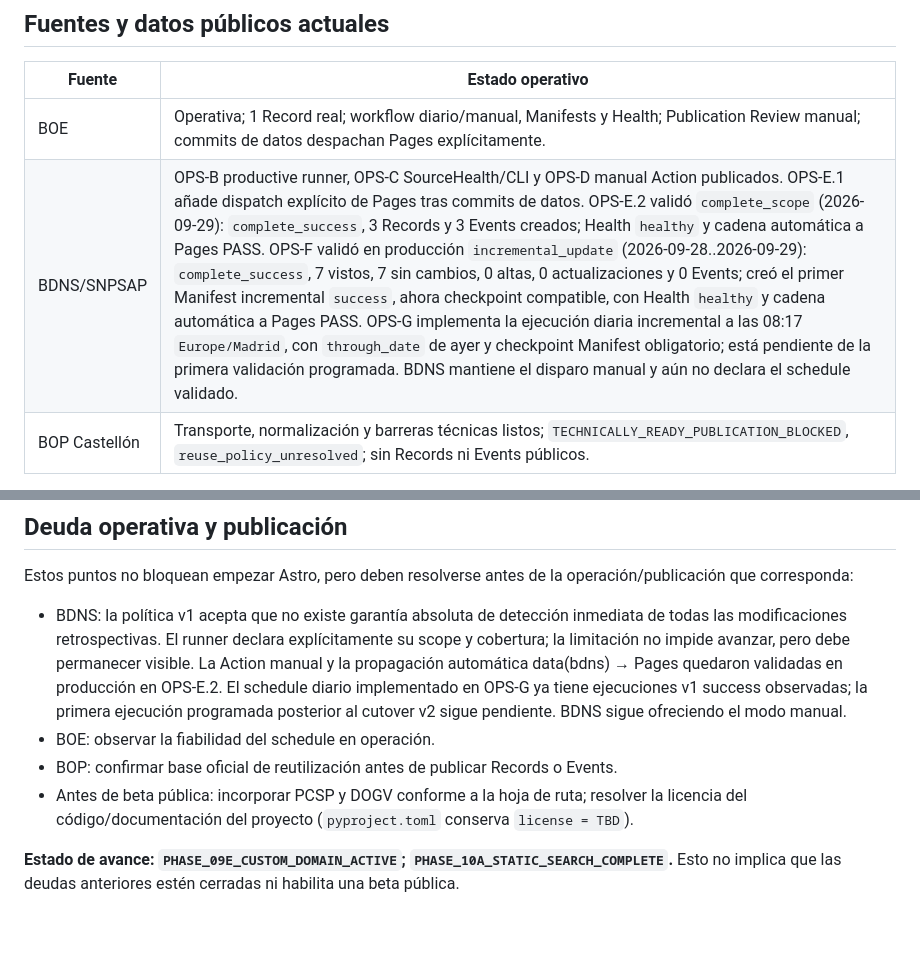
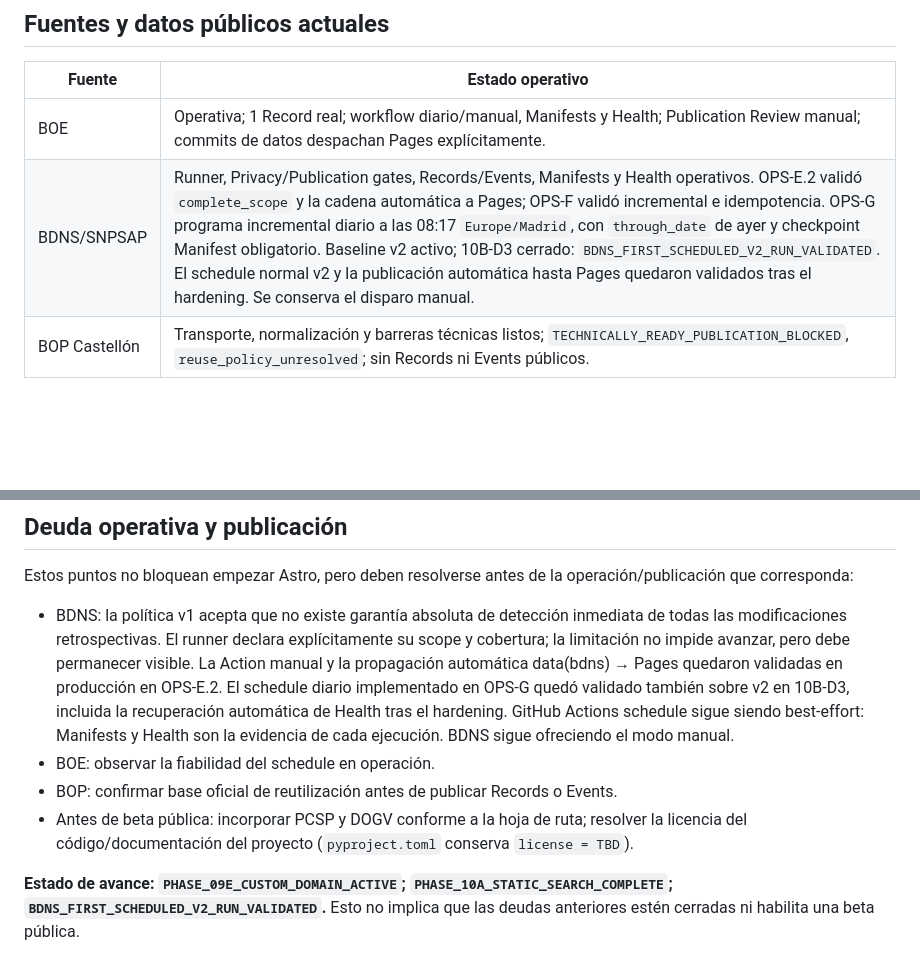
Before and after one commit to alexmihaic/HLT-InfoCS, a Markdown page: docs/PROJECT_STATE.md, 2 parts joined by grey strips. Drawn GitHub-style; blank space fills up the shorter version.

```diff
--- a/docs/PROJECT_STATE.md
+++ b/docs/PROJECT_STATE.md
@@ -23,6 +23,6 @@ no decide políticas BOE/BDNS/BOP.
 | Fuente | Estado operativo |
 | --- | --- |
 | BOE | Operativa; 1 Record real; workflow diario/manual, Manifests y Health; Publication Review manual; commits de datos despachan Pages explícitamente. |
-| BDNS/SNPSAP | OPS-B productive runner, OPS-C SourceHealth/CLI y OPS-D manual Action publicados. OPS-E.1 añade dispatch explícito de Pages tras commits de datos. OPS-E.2 validó `complete_scope` (2026-09-29): `complete_success`, 3 Records y 3 Events creados; Health `healthy` y cadena automática a Pages PASS. OPS-F validó en producción `incremental_update` (2026-09-28..2026-09-29): `complete_success`, 7 vistos, 7 sin cambios, 0 altas, 0 actualizaciones y 0 Events; creó el primer Manifest incremental `success`, ahora checkpoint compatible, con Health `healthy` y cadena automática a Pages PASS. OPS-G implementa la ejecución diaria incremental a las 08:17 `Europe/Madrid`, con `through_date` de ayer y checkpoint Manifest obligatorio; está pendiente de la primera validación programada. BDNS mantiene el disparo manual y aún no declara el schedule validado. |
+| BDNS/SNPSAP | Runner, Privacy/Publication gates, Records/Events, Manifests y Health operativos. OPS-E.2 validó `complete_scope` y la cadena automática a Pages; OPS-F validó incremental e idempotencia. OPS-G programa incremental diario a las 08:17 `Europe/Madrid`, con `through_date` de ayer y checkpoint Manifest obligatorio. Baseline v2 activo; 10B-D3 cerrado: `BDNS_FIRST_SCHEDULED_V2_RUN_VALIDATED`. El schedule normal v2 y la publicación automática hasta Pages quedaron validados tras el hardening. Se conserva el disparo manual. |
 | BOP Castellón | Transporte, normalización y barreras técnicas listos; `TECHNICALLY_READY_PUBLICATION_BLOCKED`, `reuse_policy_unresolved`; sin Records ni Events públicos. |
 
@@ -77,9 +136,10 @@ operación/publicación que corresponda:
   explícitamente su scope y cobertura; la limitación no impide avanzar, pero
   debe permanecer visible. La Action manual y la propagación automática
   data(bdns) → Pages quedaron validadas en producción en OPS-E.2. El schedule
-  diario implementado en OPS-G ya tiene ejecuciones v1 success observadas;
-  la primera ejecución programada posterior al cutover v2 sigue pendiente.
-  BDNS sigue ofreciendo el modo manual.
+  diario implementado en OPS-G quedó validado también sobre v2 en 10B-D3,
+  incluida la recuperación automática de Health tras el hardening. GitHub
+  Actions schedule sigue siendo best-effort: Manifests y Health son la
+  evidencia de cada ejecución. BDNS sigue ofreciendo el modo manual.
 - BOE: observar la fiabilidad del schedule en operación.
 - BOP: confirmar base oficial de reutilización antes de publicar Records o
   Events.
@@ -87,5 +147,5 @@ operación/publicación que corresponda:
   resolver la licencia del código/documentación del proyecto (`pyproject.toml`
   conserva `license = TBD`).
 
-**Estado de avance: `PHASE_09E_CUSTOM_DOMAIN_ACTIVE`; `PHASE_10A_STATIC_SEARCH_COMPLETE`.** Esto no implica
+**Estado de avance: `PHASE_09E_CUSTOM_DOMAIN_ACTIVE`; `PHASE_10A_STATIC_SEARCH_COMPLETE`; `BDNS_FIRST_SCHEDULED_V2_RUN_VALIDATED`.** Esto no implica
 que las deudas anteriores estén cerradas ni habilita una beta pública.
```
Also changed, not shown: other parts of docs/PROJECT_STATE.md (+66 -7 lines).
